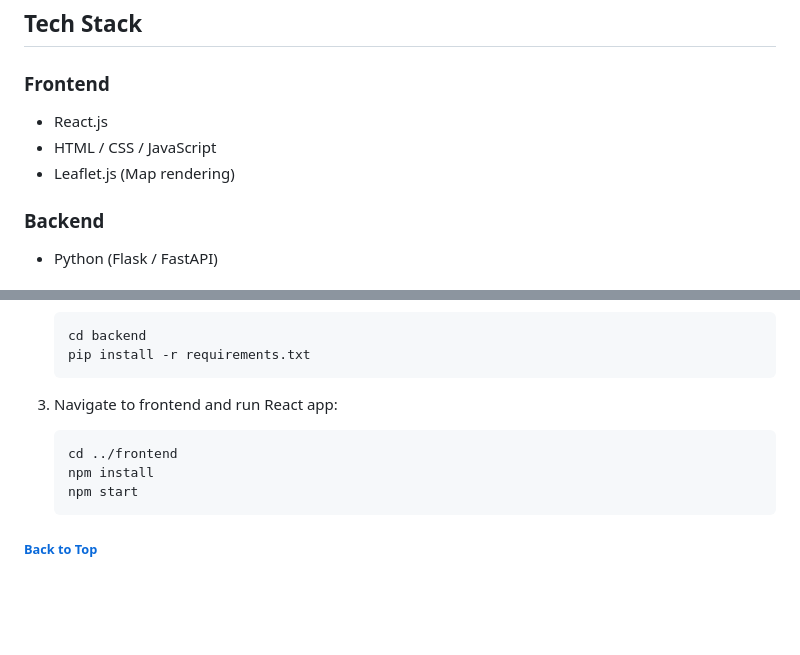
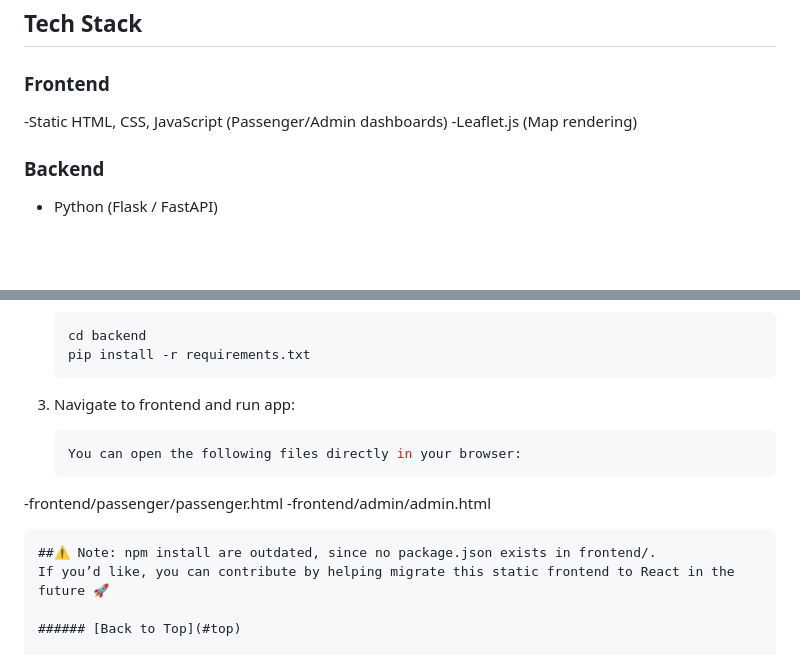
Before and after one commit to alzz-26/WardhaMetroFLow, a Markdown page: README.md, 2 parts joined by grey strips. Drawn GitHub-style; blank space fills up the shorter version.

Commit message:
Fix: updated README with correct frontend setup instructions

````diff
--- a/README.md
+++ b/README.md
@@ -59,9 +59,8 @@ WardhaMetroFlow is an AI-powered metro simulation project built for the city of
 ## Tech Stack
 
 ### Frontend
-- React.js
-- HTML / CSS / JavaScript
-- Leaflet.js (Map rendering)
+-Static HTML, CSS, JavaScript (Passenger/Admin dashboards)
+-Leaflet.js (Map rendering)
 
 ### Backend
 - Python (Flask / FastAPI)
@@ -97,13 +96,15 @@ WardhaMetroFlow is an AI-powered metro simulation project built for the city of
    pip install -r requirements.txt
    ```
 
-3. Navigate to frontend and run React app:
+3. Navigate to frontend and run app:
 
    ```bash
-   cd ../frontend
-   npm install
-   npm start
+   You can open the following files directly in your browser:
+  -frontend/passenger/passenger.html
+  -frontend/admin/admin.html
    ```
+##⚠️ Note: npm install are outdated, since no package.json exists in frontend/.
+If you’d like, you can contribute by helping migrate this static frontend to React in the future 🚀
 
 ###### [Back to Top](#top)
 
````
